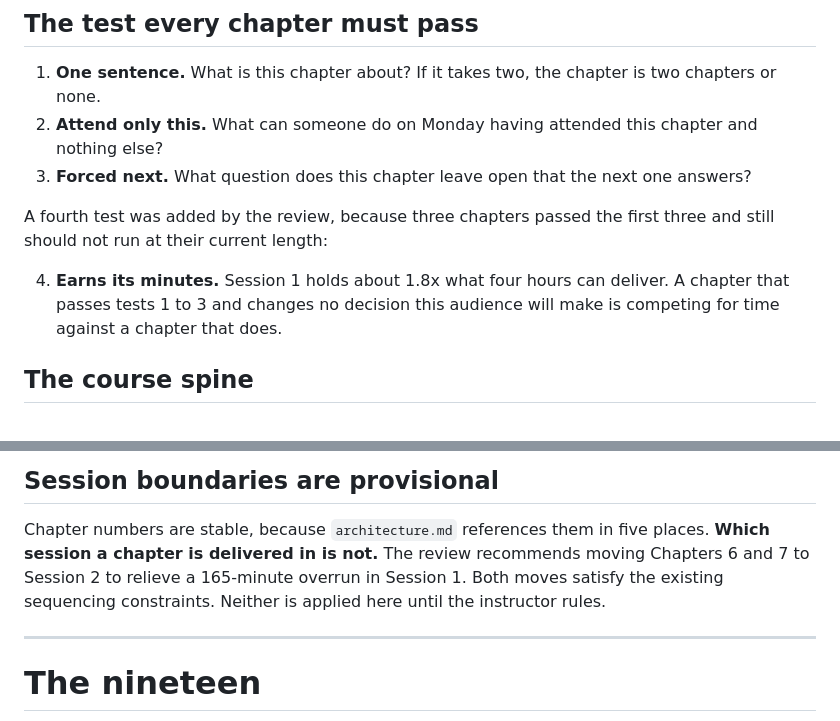
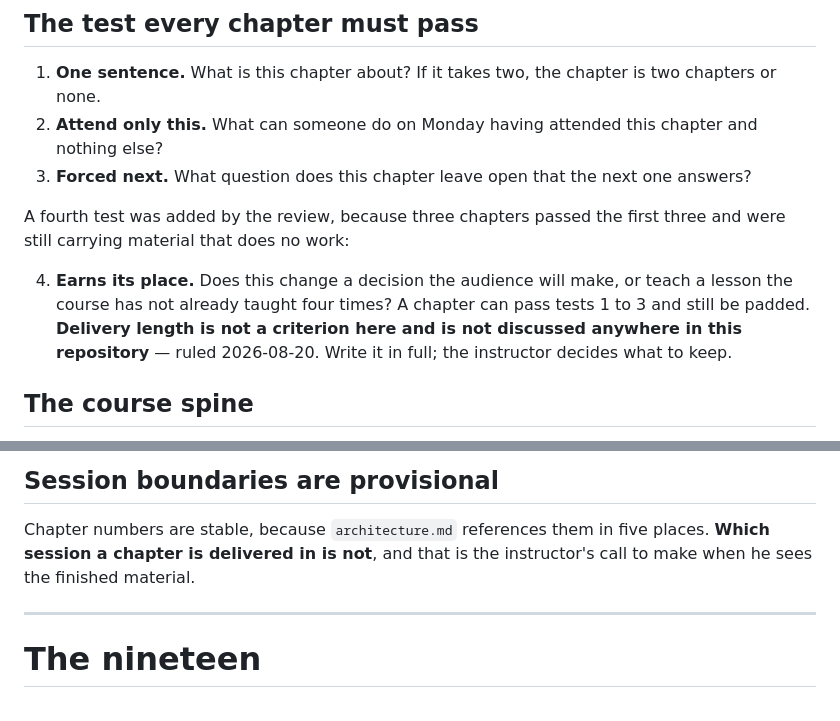
Before and after one commit to VKotzamanis/AI_Training_yasgawd, a Markdown page: curriculum/narrative-spine.md, 2 parts joined by grey strips. Drawn GitHub-style.

```diff
--- a/curriculum/narrative-spine.md
+++ b/curriculum/narrative-spine.md
@@ -18,12 +18,13 @@ marked **[holds]**, which means it was tested rather than skipped.
 2. **Attend only this.** What can someone do on Monday having attended this chapter and nothing else?
 3. **Forced next.** What question does this chapter leave open that the next one answers?
 
-A fourth test was added by the review, because three chapters passed the first three and still
-should not run at their current length:
+A fourth test was added by the review, because three chapters passed the first three and were
+still carrying material that does no work:
 
-4. **Earns its minutes.** Session 1 holds about 1.8x what four hours can deliver. A chapter that
-   passes tests 1 to 3 and changes no decision this audience will make is competing for time
-   against a chapter that does.
+4. **Earns its place.** Does this change a decision the audience will make, or teach a lesson the
+   course has not already taught four times? A chapter can pass tests 1 to 3 and still be padded.
+   **Delivery length is not a criterion here and is not discussed anywhere in this repository** —
+   ruled 2026-08-20. Write it in full; the instructor decides what to keep.
 
 ## The course spine
 
@@ -48,9 +49,8 @@ slides, competing with the argument.
 ## Session boundaries are provisional
 
 Chapter numbers are stable, because `architecture.md` references them in five places. **Which
-session a chapter is delivered in is not.** The review recommends moving Chapters 6 and 7 to
-Session 2 to relieve a 165-minute overrun in Session 1. Both moves satisfy the existing
-sequencing constraints. Neither is applied here until the instructor rules.
+session a chapter is delivered in is not**, and that is the instructor's call to make when he
+sees the finished material.
 
 ---
 
```
Also changed, not shown: curriculum/peer-review-19-chapters.md (+13 -1 lines), references.md (+3 -0 lines).
